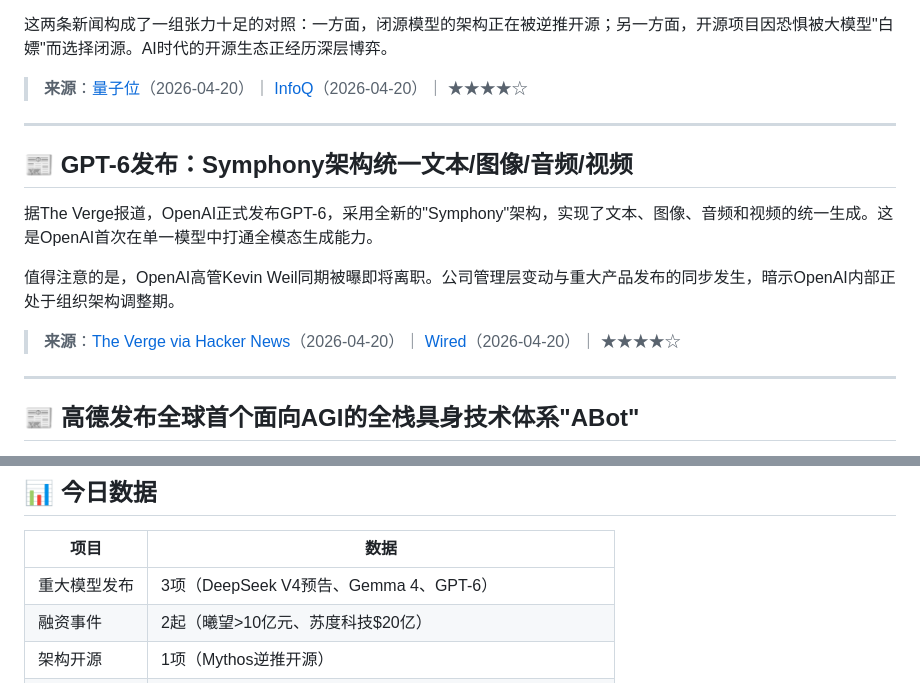
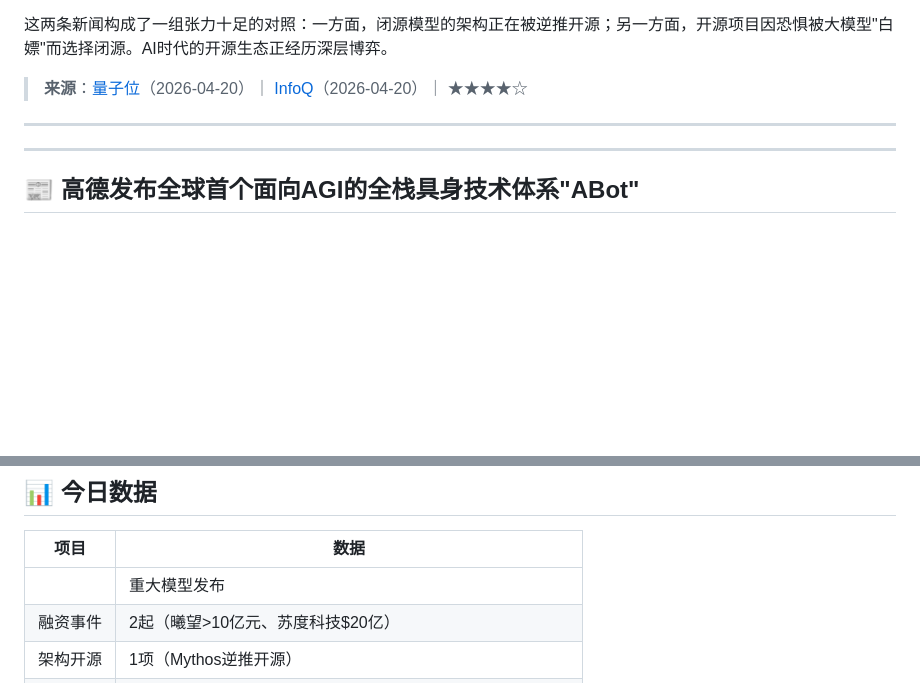
Before and after one commit to mh567/ai-daily, a Markdown page: articles/2026-04-20-evening.md, 2 parts joined by grey strips. GitHub-like rendering; blank space fills up the shorter version.

Commit message:
deploy: 2026-04-20 10:52

```diff
--- a/articles/2026-04-20-evening.md
+++ b/articles/2026-04-20-evening.md
@@ -53,14 +53,6 @@ Google正式发布Gemma 4，基于Apache 2.0协议开源，搭载多模态与智
 > **来源**：[量子位](https://www.qbitai.com/2026/04/403708.html)（2026-04-20）｜ [InfoQ](https://www.infoq.cn/article/7BfrHmegIaitwiTb40Rl)（2026-04-20）｜ ★★★★☆
 
 ---
-
-## 📰 GPT-6发布：Symphony架构统一文本/图像/音频/视频
-
-据The Verge报道，OpenAI正式发布GPT-6，采用全新的"Symphony"架构，实现了文本、图像、音频和视频的统一生成。这是OpenAI首次在单一模型中打通全模态生成能力。
-
-值得注意的是，OpenAI高管Kevin Weil同期被曝即将离职。公司管理层变动与重大产品发布的同步发生，暗示OpenAI内部正处于组织架构调整期。
-
-> **来源**：[The Verge via Hacker News](https://www.theverge.com/2026/4/14/openai-gpt-6-symphony-architecture)（2026-04-20）｜ [Wired](https://www.wired.com/story/openai-executive-kevin-weil-is-leaving-the-company/)（2026-04-20）｜ ★★★★☆
 
 ---
 
@@ -137,7 +129,7 @@ Anthropic本周成为多方关注焦点。Axios报道称，NSA仍在使用Anthro
 
 | 项目 | 数据 |
 |------|------|
-| 重大模型发布 | 3项（DeepSeek V4预告、Gemma 4、GPT-6） |
+|| 重大模型发布 | 2项（DeepSeek V4预告、Gemma 4） |
 | 融资事件 | 2起（曦望>10亿元、苏度科技$20亿） |
 | 架构开源 | 1项（Mythos逆推开源） |
 | 争议事件 | 2起（爱奇艺AI艺人库翻车、开源项目闭源） |
```
